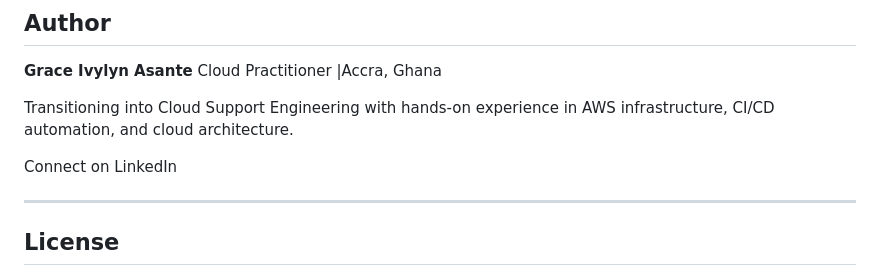
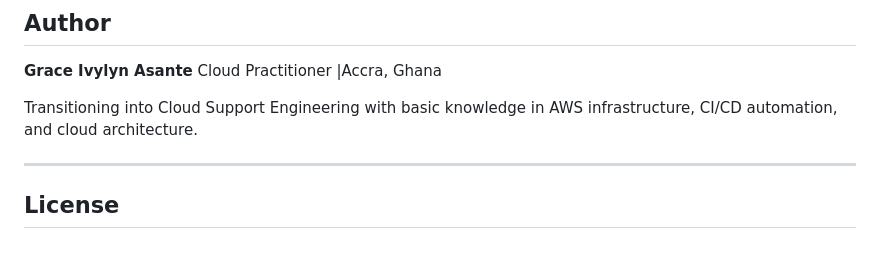
Before and after one commit to GraceIvylyn/Ghana-datacenter-site-, a Markdown page: README.md, the part around the change. Drawn GitHub-style; blank space fills up the shorter version.

Commit message:
Revise skills description in README
Updated description of cloud support engineering skills.

```diff
--- a/README.md
+++ b/README.md
@@ -185,9 +185,9 @@ Access keys were generated for this IAM user and stored as GitHub repository sec
 **Grace Ivylyn Asante**
 Cloud Practitioner |Accra, Ghana
 
-Transitioning into Cloud Support Engineering with hands-on experience in AWS infrastructure, CI/CD automation, and cloud architecture.
+Transitioning into Cloud Support Engineering with basic knowledge in AWS infrastructure, CI/CD automation, and cloud architecture.
 
-Connect on LinkedIn
+
 
 ---
 
```
